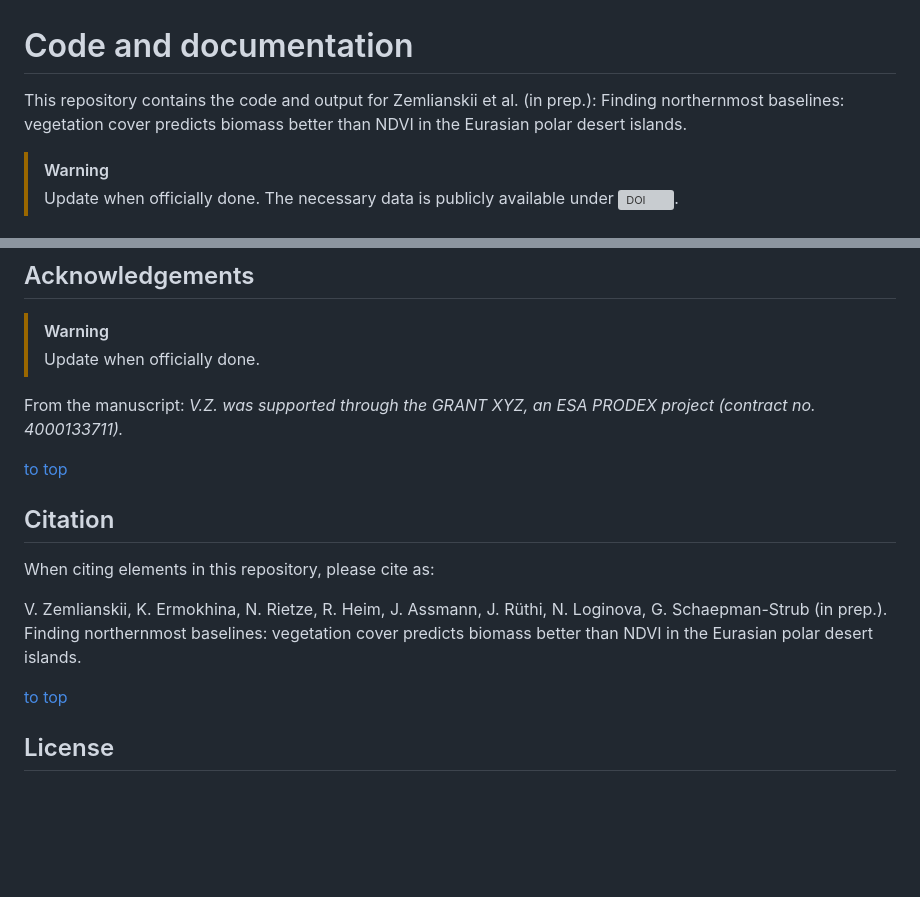
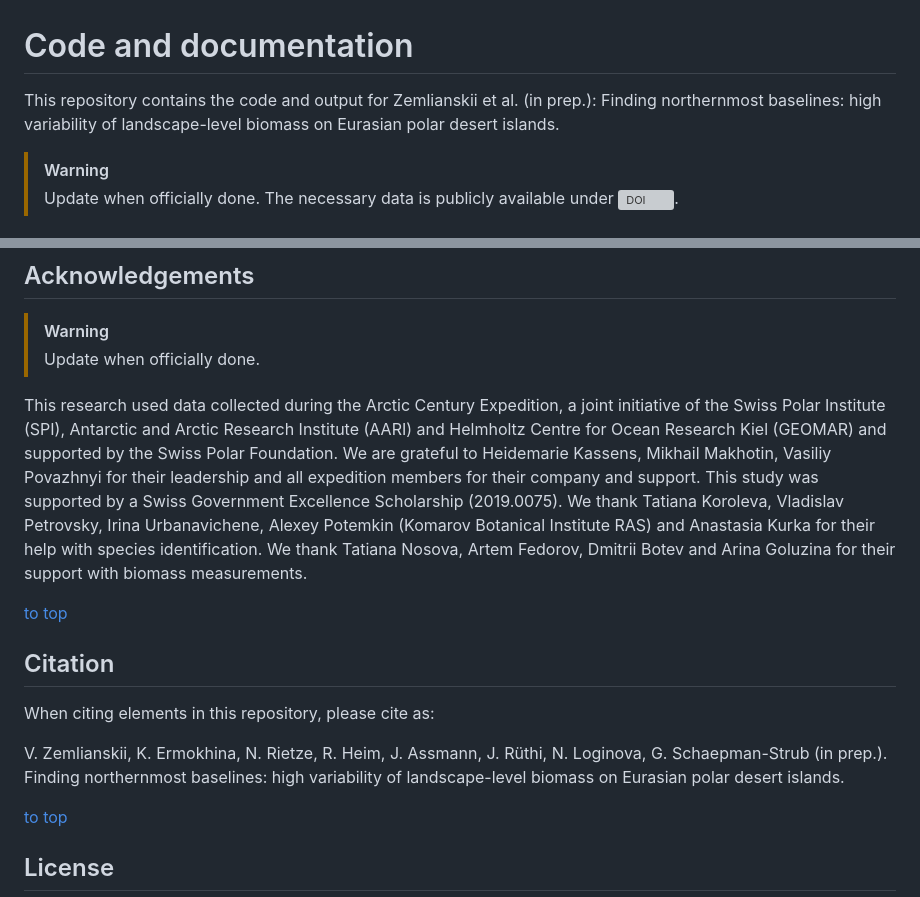
Before and after one commit to nrietze/ACE-biomass, a Markdown page: README.md, 2 parts joined by grey strips. Rendered like a GitHub page; blank space fills up the shorter version; grey boxes are pictures that could not be loaded.

```diff
--- a/README.md
+++ b/README.md
@@ -1,5 +1,5 @@
 # Code and documentation
-This repository contains the code and output for Zemlianskii et al. (in prep.): Finding northernmost baselines: vegetation cover predicts biomass better than NDVI in the Eurasian polar desert islands.
+This repository contains the code and output for Zemlianskii et al. (in prep.): Finding northernmost baselines: high variability of landscape-level biomass on Eurasian polar desert islands.
 
 > [!WARNING]
 > Update when officially done.
@@ -63,8 +63,7 @@ Code development and maintenance: Vitalii Zemlianskii ([vitalii.zemlianskii@uzh.
 > [!WARNING]
 > Update when officially done.
 
-From the manuscript:
-*V.Z. was supported through the GRANT XYZ, an ESA PRODEX project (contract no. 4000133711).*
+This research used data collected during the Arctic Century Expedition, a joint initiative of the Swiss Polar Institute (SPI), Antarctic and Arctic Research Institute (AARI) and Helmholtz Centre for Ocean Research Kiel (GEOMAR) and supported by the Swiss Polar Foundation. We are grateful to Heidemarie Kassens, Mikhail Makhotin, Vasiliy Povazhnyi for their leadership and all expedition members for their company and support. This study was supported by a Swiss Government Excellence Scholarship (2019.0075). We thank Tatiana Koroleva, Vladislav Petrovsky, Irina Urbanavichene, Alexey Potemkin (Komarov Botanical Institute RAS) and Anastasia Kurka for their help with species identification. We thank Tatiana Nosova, Artem Fedorov, Dmitrii Botev and Arina Goluzina for their support with biomass measurements.
 
 [to top](https://github.com/nrietze/ACE-biomass/main/README.md)
 <!--- ## License
@@ -75,7 +74,7 @@ From the manuscript:
 When citing elements in this repository, please cite as:
 
 V. Zemlianskii, K. Ermokhina, N. Rietze, R. Heim, J. Assmann, J. Rüthi, N. Loginova, G. Schaepman-Strub (in prep.).
-Finding northernmost baselines: vegetation cover predicts biomass better than NDVI in the Eurasian polar desert islands.
+Finding northernmost baselines: high variability of landscape-level biomass on Eurasian polar desert islands.
 
 [to top](https://github.com/nrietze/SiberiaFires/main/README.md)
 
```
